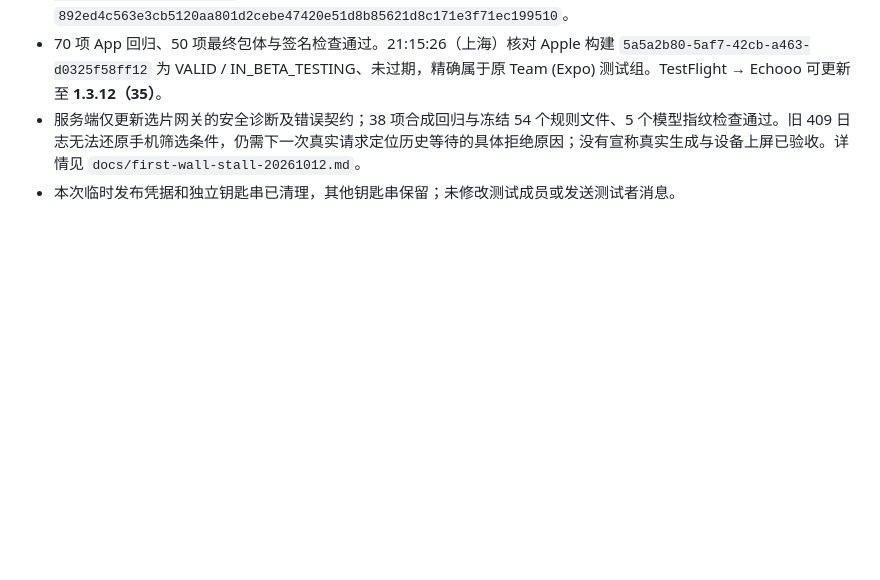
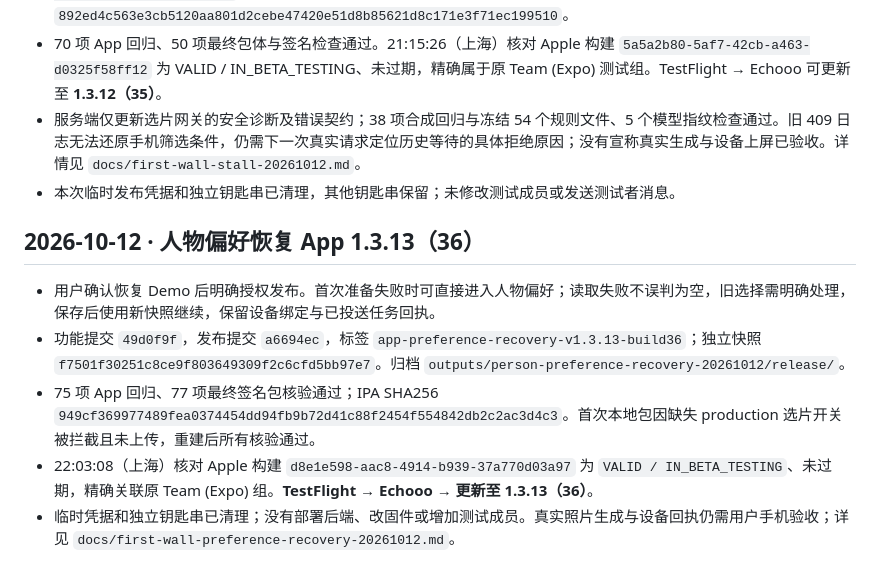
Before and after one commit to mokee001/xmind, a Markdown page: docs/demo-testflight-workflow.md, the part around the change. Rendered like a GitHub page; blank space fills up the shorter version.

```diff
--- a/docs/demo-testflight-workflow.md
+++ b/docs/demo-testflight-workflow.md
@@ -102,3 +102,11 @@ Apple 状态为 `VALID / IN_BETA_TESTING`，构建 `b0082485-05b9-4d11-822a-9925
 - 70 项 App 回归、50 项最终包体与签名检查通过。21:15:26（上海）核对 Apple 构建 `5a5a2b80-5af7-42cb-a463-d0325f58ff12` 为 VALID / IN_BETA_TESTING、未过期，精确属于原 Team (Expo) 测试组。TestFlight → Echooo 可更新至 **1.3.12（35）**。
 - 服务端仅更新选片网关的安全诊断及错误契约；38 项合成回归与冻结 54 个规则文件、5 个模型指纹检查通过。旧 409 日志无法还原手机筛选条件，仍需下一次真实请求定位历史等待的具体拒绝原因；没有宣称真实生成与设备上屏已验收。详情见 `docs/first-wall-stall-20261012.md`。
 - 本次临时发布凭据和独立钥匙串已清理，其他钥匙串保留；未修改测试成员或发送测试者消息。
+
+## 2026-10-12 · 人物偏好恢复 App 1.3.13（36）
+
+- 用户确认恢复 Demo 后明确授权发布。首次准备失败时可直接进入人物偏好；读取失败不误判为空，旧选择需明确处理，保存后使用新快照继续，保留设备绑定与已投送任务回执。
+- 功能提交 `49d0f9f`，发布提交 `a6694ec`，标签 `app-preference-recovery-v1.3.13-build36`；独立快照 `f7501f30251c8ce9f803649309f2c6cfd5bb97e7`。归档 `outputs/person-preference-recovery-20261012/release/`。
+- 75 项 App 回归、77 项最终签名包核验通过；IPA SHA256 `949cf369977489fea0374454dd94fb9b72d41c88f2454f554842db2c2ac3d4c3`。首次本地包因缺失 production 选片开关被拦截且未上传，重建后所有核验通过。
+- 22:03:08（上海）核对 Apple 构建 `d8e1e598-aac8-4914-b939-37a770d03a97` 为 `VALID / IN_BETA_TESTING`、未过期，精确关联原 Team (Expo) 组。**TestFlight → Echooo → 更新至 1.3.13（36）**。
+- 临时凭据和独立钥匙串已清理；没有部署后端、改固件或增加测试成员。真实照片生成与设备回执仍需用户手机验收；详见 `docs/first-wall-preference-recovery-20261012.md`。
```
Also changed, not shown: docs/first-wall-preference-recovery-20261012.md (+10 -1 lines).
